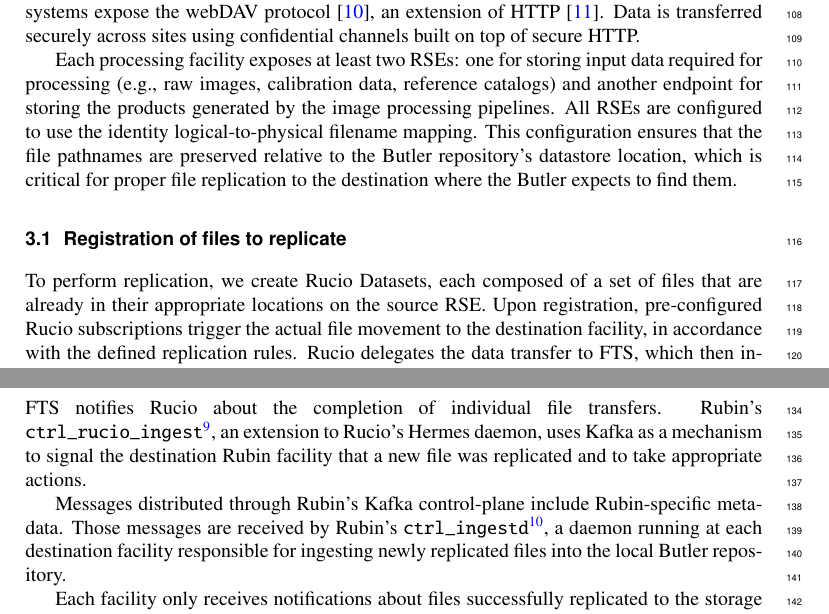
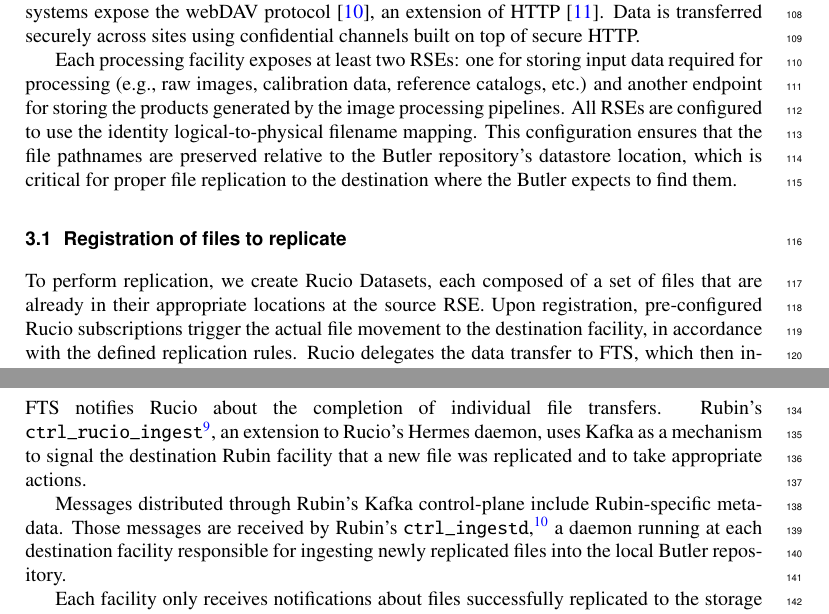
Before and after one commit to lsst-dm/dmtn-306, a LaTeX document (DMTN-306.tex): two parts of pages 4 and 5 of 6, joined at a grey line, cut so that both start at the same text. Compiled offline with pdfLaTeX.

Commit message:
Rename figure and improve some wording

```diff
--- a/DMTN-306.tex
+++ b/DMTN-306.tex
@@ -95,12 +95,12 @@
 
 Rubin Observatory operates a dedicated instance of Rucio, configured to transfer files between the Rucio Storage Elements (RSEs) at each facility. These storage endpoints support a data movement protocol that Rucio utilizes to transport data across them. The US and UK data facilities use XrootD \cite{xrootd}, while the French data facility uses dCache \cite{dCache}. All of these systems expose the webDAV protocol \cite{webdav}, an extension of HTTP \cite{http1.1}. Data is transferred securely across sites using confidential channels built on top of secure HTTP.
 
-Each processing facility exposes at least two RSEs: one for storing input data required for processing (e.g., raw images, calibration data, reference catalogs) and another endpoint for storing the products generated by the image processing pipelines. All RSEs are configured to use the identity logical-to-physical filename mapping. This configuration ensures that the file pathnames are preserved relative to the Butler repository's datastore location, which is critical for proper file replication to the destination where the Butler expects to find them.
+Each processing facility exposes at least two RSEs: one for storing input data required for processing (e.g., raw images, calibration data, reference catalogs, etc.) and another endpoint for storing the products generated by the image processing pipelines. All RSEs are configured to use the identity logical-to-physical filename mapping. This configuration ensures that the file pathnames are preserved relative to the Butler repository's datastore location, which is critical for proper file replication to the destination where the Butler expects to find them.
 
 \subsection{Registration of files to replicate}
 \label{registration}
 
-To perform replication, we create Rucio Datasets, each composed of a set of files that are already in their appropriate locations on the source RSE. Upon registration, pre-configured Rucio subscriptions trigger the actual file movement to the destination facility, in accordance with the defined replication rules. Rucio delegates the data transfer to FTS, which then instructs the storage endpoints at the facilities to move the data, typically by requesting the destination facility to pull the data from the source facility.
+To perform replication, we create Rucio Datasets, each composed of a set of files that are already in their appropriate locations at the source RSE. Upon registration, pre-configured Rucio subscriptions trigger the actual file movement to the destination facility, in accordance with the defined replication rules. Rucio delegates the data transfer to FTS, which then instructs the storage endpoints at the facilities to move the data, typically by requesting the destination facility to pull the data from the source facility.
 
 Rubin has developed the tool \texttt{rucio\_register}\footnote{https://github.com/lsst/rucio\_register}, which allows for the selection of existing files from a Butler repository based on specified criteria. The tool attaches Rubin-specific metadata to these files and registers them into one or more Rucio Datasets. The metadata, encoded as a JSON record, contains a minimal set of information extracted from the origin Butler repository. This ensures that replicated files can be ingested properly into the local Butler repository at the destination facility.
 
@@ -111,7 +111,7 @@
 
 FTS notifies Rucio about the completion of individual file transfers. Rubin's \texttt{ctrl\_rucio\_ingest}\footnote{https://github.com/lsst-dm/ctrl\_rucio\_ingest}, an extension to Rucio's Hermes daemon, uses Kafka as a mechanism to signal the destination Rubin facility that a new file was replicated and to take appropriate actions.
 
-Messages distributed through Rubin's Kafka control-plane include Rubin-specific metadata. Those messages are received by Rubin's \texttt{ctrl\_ingestd}\footnote{https://github.com/lsst-dm/ctrl\_ingestd}, a daemon running at each destination facility responsible for ingesting newly replicated files into the local Butler repository.
+Messages distributed through Rubin's Kafka control-plane include Rubin-specific metadata. Those messages are received by Rubin's \texttt{ctrl\_ingestd},\footnote{https://github.com/lsst-dm/ctrl\_ingestd} a daemon running at each destination facility responsible for ingesting newly replicated files into the local Butler repository.
 
 Each facility only receives notifications about files successfully replicated to the storage endpoints it operates. This is achieved by following a simple convention: the name of Kafka topic the notification is sent to is named after the name of the Rucio storage element. Each facility's \texttt{ctrl\_ingestd} is configured to only monitor Kafka messages specifically targeted to the facility's RSEs (see figure \ref{fig:kafka-control-plane}).
 
```
Also changed, not shown: images/HermesAndIngestd.png (renamed from images/Hermes and Ingestd.png), DMTN-306.tex (2 more changed lines).
